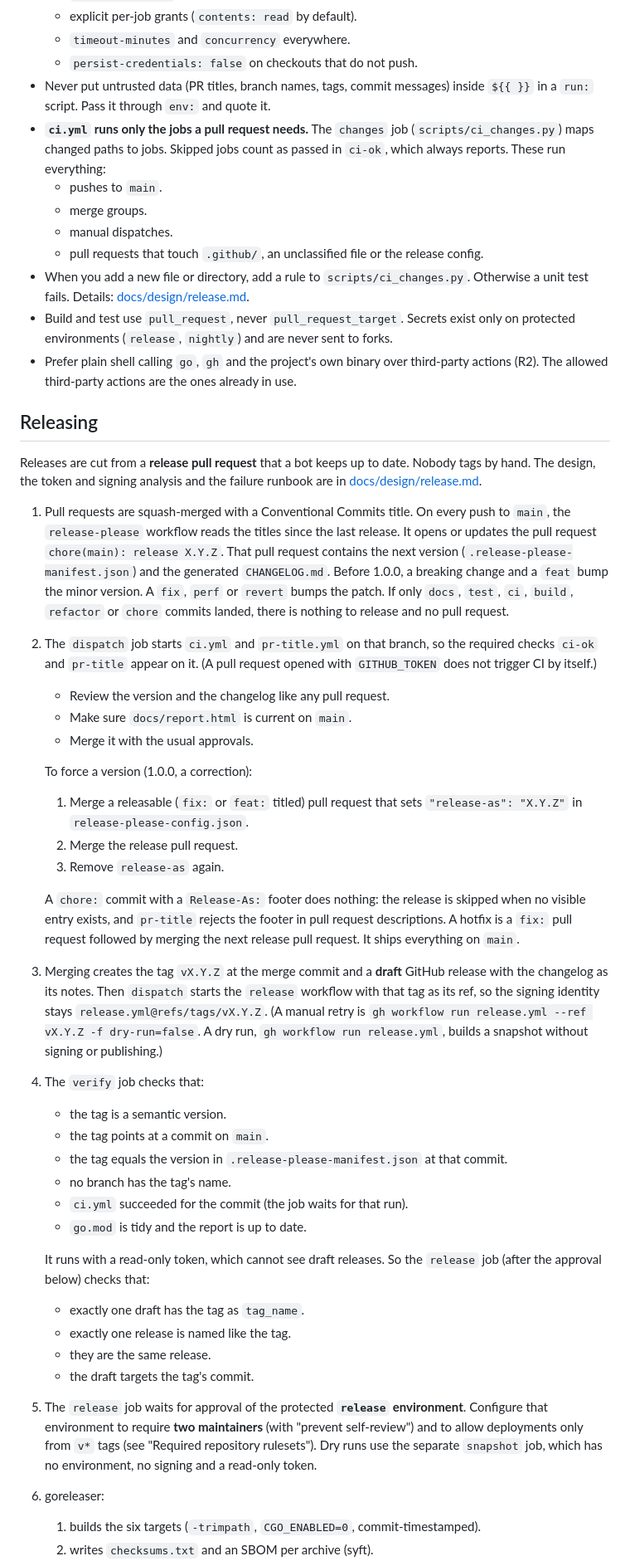
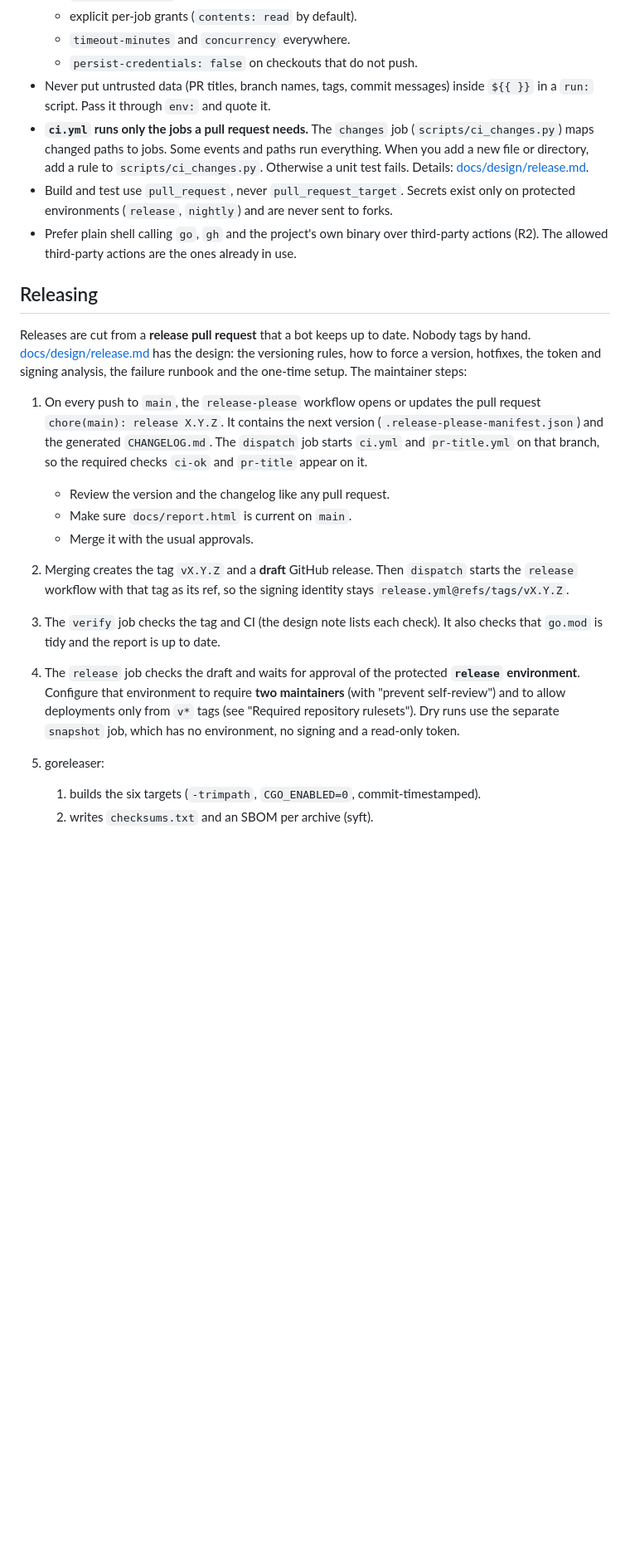
Before and after one commit to yorch/ccshelf, a Markdown page: CONTRIBUTING.md, the part around one of its changes. Shown at 83% size. GitHub-like rendering; blank space fills up the shorter version.

Commit message:
docs: remove repetition from AGENTS.md and CONTRIBUTING.md
Co-Authored-By: Claude Opus 5.5 <noreply@anthropic.com>

```diff
--- a/CONTRIBUTING.md
+++ b/CONTRIBUTING.md
@@ -101,47 +90,22 @@ Only `feat`, `fix`, `perf`, `revert` and breaking changes appear in the changelo
   - `timeout-minutes` and `concurrency` everywhere.
   - `persist-credentials: false` on checkouts that do not push.
 - Never put untrusted data (PR titles, branch names, tags, commit messages) inside `${{ }}` in a `run:` script. Pass it through `env:` and quote it.
-- **`ci.yml` runs only the jobs a pull request needs.** The `changes` job (`scripts/ci_changes.py`) maps changed paths to jobs. Skipped jobs count as passed in `ci-ok`, which always reports. These run everything:
-  - pushes to `main`.
-  - merge groups.
-  - manual dispatches.
-  - pull requests that touch `.github/`, an unclassified file or the release config.
-- When you add a new file or directory, add a rule to `scripts/ci_changes.py`. Otherwise a unit test fails. Details: [docs/design/release.md](docs/design/release.md#ci-job-selection).
+- **`ci.yml` runs only the jobs a pull request needs.** The `changes` job (`scripts/ci_changes.py`) maps changed paths to jobs. Some events and paths run everything. When you add a new file or directory, add a rule to `scripts/ci_changes.py`. Otherwise a unit test fails. Details: [docs/design/release.md](docs/design/release.md#ci-job-selection).
 - Build and test use `pull_request`, never `pull_request_target`. Secrets exist only on protected environments (`release`, `nightly`) and are never sent to forks.
 - Prefer plain shell calling `go`, `gh` and the project's own binary over third-party actions (R2). The allowed third-party actions are the ones already in use.
 
 ## Releasing
 
-Releases are cut from a **release pull request** that a bot keeps up to date. Nobody tags by hand. The design, the token and signing analysis and the failure runbook are in [docs/design/release.md](docs/design/release.md).
+Releases are cut from a **release pull request** that a bot keeps up to date. Nobody tags by hand. [docs/design/release.md](docs/design/release.md) has the design: the versioning rules, how to force a version, hotfixes, the token and signing analysis, the failure runbook and the one-time setup. The maintainer steps:
 
-1. Pull requests are squash-merged with a Conventional Commits title. On every push to `main`, the `release-please` workflow reads the titles since the last release. It opens or updates the pull request `chore(main): release X.Y.Z`. That pull request contains the next version (`.release-please-manifest.json`) and the generated `CHANGELOG.md`. Before 1.0.0, a breaking change and a `feat` bump the minor version. A `fix`, `perf` or `revert` bumps the patch. If only `docs`, `test`, `ci`, `build`, `refactor` or `chore` commits landed, there is nothing to release and no pull request.
-2. The `dispatch` job starts `ci.yml` and `pr-title.yml` on that branch, so the required checks `ci-ok` and `pr-title` appear on it. (A pull request opened with `GITHUB_TOKEN` does not trigger CI by itself.)
+1. On every push to `main`, the `release-please` workflow opens or updates the pull request `chore(main): release X.Y.Z`. It contains the next version (`.release-please-manifest.json`) and the generated `CHANGELOG.md`. The `dispatch` job starts `ci.yml` and `pr-title.yml` on that branch, so the required checks `ci-ok` and `pr-title` appear on it.
    - Review the version and the changelog like any pull request.
    - Make sure `docs/report.html` is current on `main`.
    - Merge it with the usual approvals.
-
-   To force a version (1.0.0, a correction):
-   1. Merge a releasable (`fix:` or `feat:` titled) pull request that sets `"release-as": "X.Y.Z"` in `release-please-config.json`.
-   2. Merge the release pull request.
-   3. Remove `release-as` again.
-
-   A `chore:` commit with a `Release-As:` footer does nothing: the release is skipped when no visible entry exists, and `pr-title` rejects the footer in pull request descriptions. A hotfix is a `fix:` pull request followed by merging the next release pull request. It ships everything on `main`.
-3. Merging creates the tag `vX.Y.Z` at the merge commit and a **draft** GitHub release with the changelog as its notes. Then `dispatch` starts the `release` workflow with that tag as its ref, so the signing identity stays `release.yml@refs/tags/vX.Y.Z`. (A manual retry is `gh workflow run release.yml --ref vX.Y.Z -f dry-run=false`. A dry run, `gh workflow run release.yml`, builds a snapshot without signing or publishing.)
-4. The `verify` job checks that:
-   - the tag is a semantic version.
-   - the tag points at a commit on `main`.
-   - the tag equals the version in `.release-please-manifest.json` at that commit.
-   - no branch has the tag's name.
-   - `ci.yml` succeeded for the commit (the job waits for that run).
-   - `go.mod` is tidy and the report is up to date.
-
-   It runs with a read-only token, which cannot see draft releases. So the `release` job (after the approval below) checks that:
-   - exactly one draft has the tag as `tag_name`.
-   - exactly one release is named like the tag.
-   - they are the same release.
-   - the draft targets the tag's commit.
-5. The `release` job waits for approval of the protected **`release` environment**. Configure that environment to require **two maintainers** (with "prevent self-review") and to allow deployments only from `v*` tags (see "Required repository rulesets"). Dry runs use the separate `snapshot` job, which has no environment, no signing and a read-only token.
-6. goreleaser:
+2. Merging creates the tag `vX.Y.Z` and a **draft** GitHub release. Then `dispatch` starts the `release` workflow with that tag as its ref, so the signing identity stays `release.yml@refs/tags/vX.Y.Z`.
+3. The `verify` job checks the tag and CI (the design note lists each check). It also checks that `go.mod` is tidy and the report is up to date.
+4. The `release` job checks the draft and waits for approval of the protected **`release` environment**. Configure that environment to require **two maintainers** (with "prevent self-review") and to allow deployments only from `v*` tags (see "Required repository rulesets"). Dry runs use the separate `snapshot` job, which has no environment, no signing and a read-only token.
+5. goreleaser:
    1. builds the six targets (`-trimpath`, `CGO_ENABLED=0`, commit-timestamped).
    2. writes `checksums.txt` and an SBOM per archive (syft).
    3. uploads them to the draft.
```
Also changed, not shown: other parts of CONTRIBUTING.md (+12 -33 lines), AGENTS.md (+2 -5 lines), action/README.md (+2 -2 lines).
